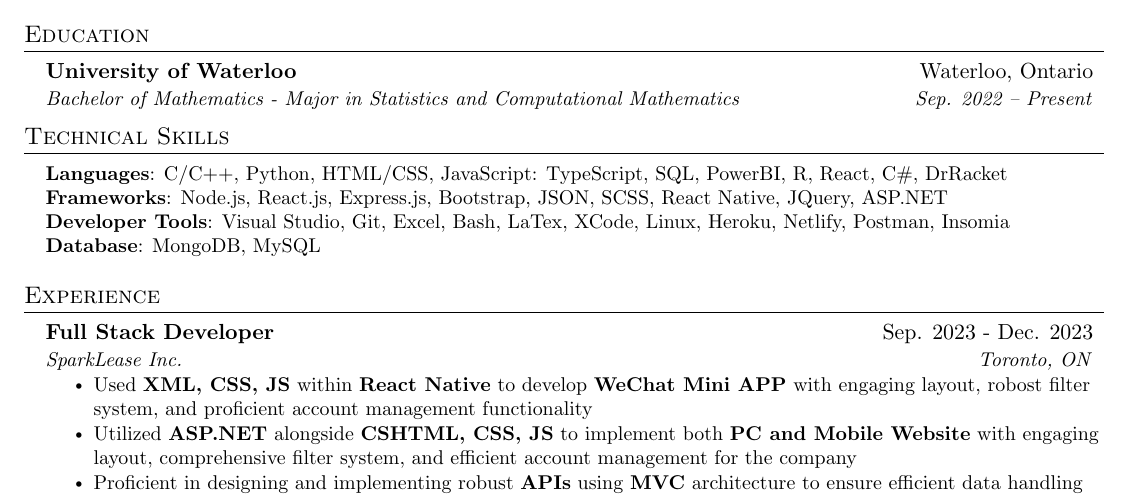
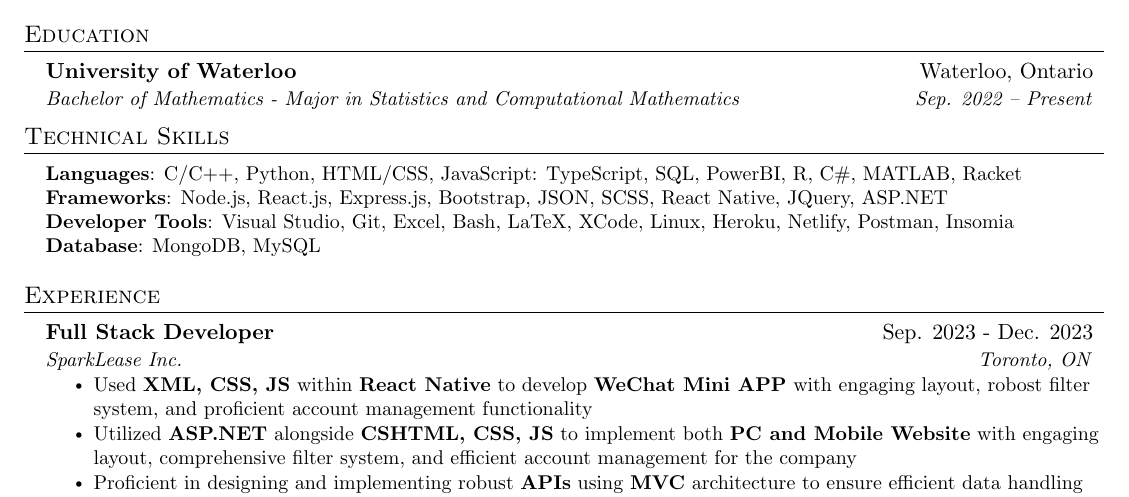
Before and after one commit to ThomasLiuuu/Resume, a LaTeX CV (resume.tex): part of the page, cut so that both start at the same text. Compiled offline with pdfLaTeX.

Commit message:
add MATLAB to language, fix latex typo

```diff
--- a/resume.tex
+++ b/resume.tex
@@ -106,9 +106,9 @@
 \section{Technical Skills}
  \begin{itemize}[leftmargin=0.15in, label={}]
     \small{\item{
-     \textbf{Languages}{: C/C++, Python, HTML/CSS, JavaScript: TypeScript, SQL, PowerBI, R, React, C$\#$, DrRacket} \\
+     \textbf{Languages}{: C/C++, Python, HTML/CSS, JavaScript: TypeScript, SQL, PowerBI, R, C$\#$, MATLAB, Racket} \\
      \textbf{Frameworks}{: Node.js, React.js, Express.js, Bootstrap, JSON, SCSS, React Native, JQuery, ASP.NET} \\
-     \textbf{Developer Tools}{: Visual Studio, Git, Excel, Bash, LaTex, XCode, Linux, Heroku, Netlify, Postman, Insomia} \\
+     \textbf{Developer Tools}{: Visual Studio, Git, Excel, Bash, LaTeX, XCode, Linux, Heroku, Netlify, Postman, Insomia} \\
      \textbf{Database}{: MongoDB, MySQL}\\
     }}
  \end{itemize}
```
Also changed, not shown: resume.pdf.
